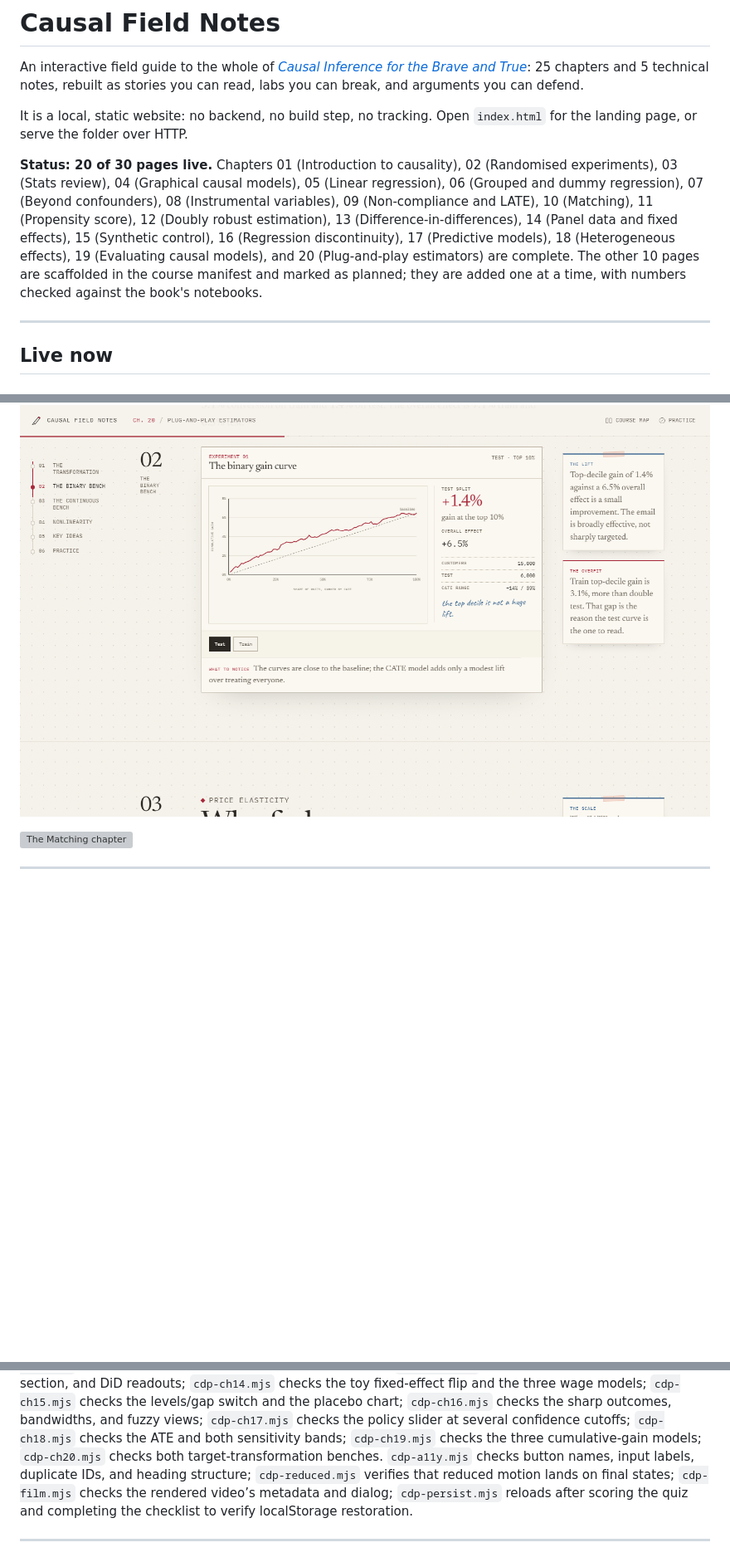
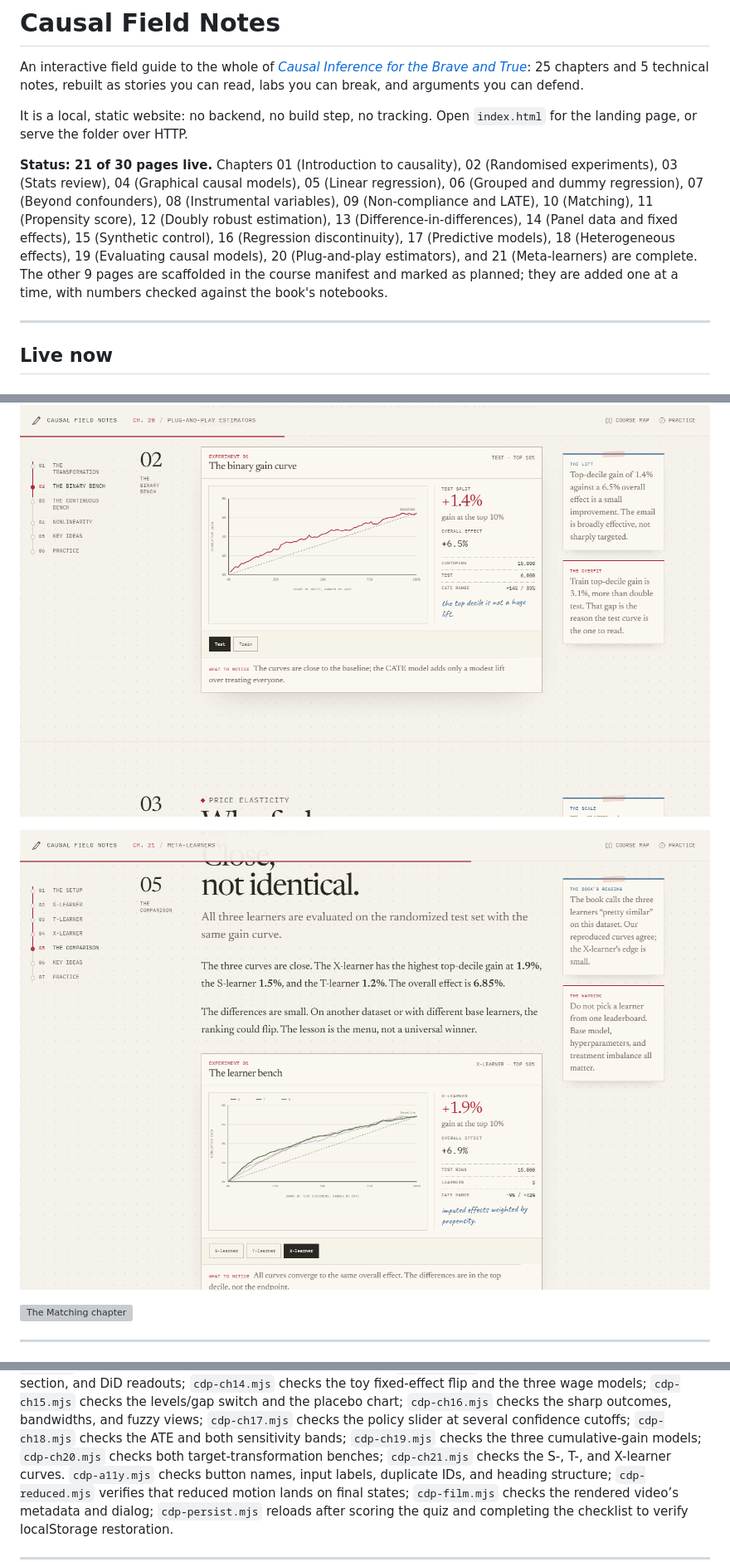
Before and after one commit to GHCharlesLau/causal-lab, a Markdown page: README.md, 3 parts joined by grey strips. Shown at 83% size. GitHub-like rendering; pictures changed too: assets/img/screenshots/ch21-learners.png (added); blank space fills up the shorter version; grey boxes are pictures that could not be loaded.

Commit message:
Chapter 21: S, T, and X meta-learners

```diff
--- a/README.md
+++ b/README.md
@@ -8,15 +8,15 @@ and arguments you can defend.
 It is a local, static website: no backend, no build step, no tracking. Open `index.html`
 for the landing page, or serve the folder over HTTP.
 
-**Status: 20 of 30 pages live.** Chapters 01 (Introduction to causality), 02 (Randomised
+**Status: 21 of 30 pages live.** Chapters 01 (Introduction to causality), 02 (Randomised
 experiments), 03 (Stats review), 04 (Graphical causal models), 05 (Linear regression),
 06 (Grouped and dummy regression), 07 (Beyond confounders), 08 (Instrumental variables),
 09 (Non-compliance and LATE), 10 (Matching), 11 (Propensity score), 12 (Doubly robust
 estimation), 13 (Difference-in-differences), 14 (Panel data and fixed effects),
 15 (Synthetic control), 16 (Regression discontinuity), 17 (Predictive models),
-18 (Heterogeneous effects), 19 (Evaluating causal models), and 20 (Plug-and-play
-estimators) are complete. The other 10 pages are scaffolded in the course manifest and
-marked as planned; they are added one at a time, with numbers checked against the book's
+18 (Heterogeneous effects), 19 (Evaluating causal models), 20 (Plug-and-play estimators),
+and 21 (Meta-learners) are complete. The other 9 pages are scaffolded in the course manifest
+and marked as planned; they are added one at a time, with numbers checked against the book's
 notebooks.
 
 ---
@@ -263,6 +271,8 @@ point here is to let you see estimator bias separately from confounding bias.
 
 ![Chapter 20, the binary target-transformation bench](assets/img/screenshots/ch20-binary.png)
 
+![Chapter 21, the meta-learner bench](assets/img/screenshots/ch21-learners.png)
+
 ![The Matching chapter](assets/img/screenshots/matching.png)
 
 ---
@@ -450,7 +461,8 @@ practice mode, and the course map. It prints the observed values and any console
 `cdp-ch17.mjs` checks the policy slider at several confidence cutoffs;
 `cdp-ch18.mjs` checks the ATE and both sensitivity bands;
 `cdp-ch19.mjs` checks the three cumulative-gain models;
-`cdp-ch20.mjs` checks both target-transformation benches.
+`cdp-ch20.mjs` checks both target-transformation benches;
+`cdp-ch21.mjs` checks the S-, T-, and X-learner curves.
 `cdp-a11y.mjs` checks button names, input labels, duplicate IDs, and heading structure;
 `cdp-reduced.mjs` verifies that reduced motion lands on final states; `cdp-film.mjs`
 checks the rendered video’s metadata and dialog; `cdp-persist.mjs` reloads after scoring
```
Also changed, not shown: other parts of README.md (+25 -11 lines), THIRD_PARTY_NOTICES.md (+4 -3 lines), assets/img/screenshots/ch21-hero.png (added), assets/img/screenshots/landing-course.png, 13 other files.
